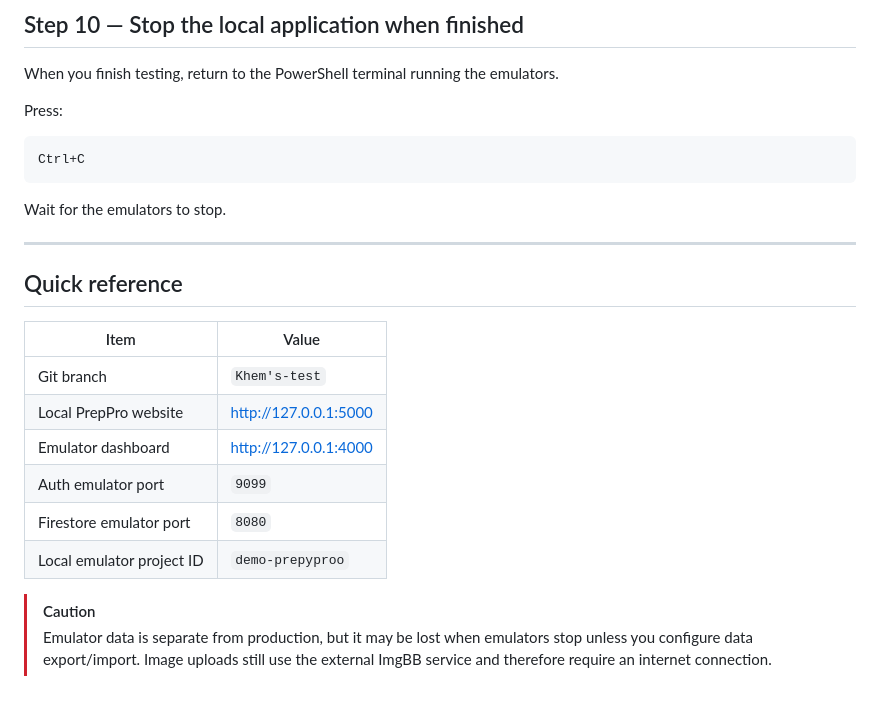
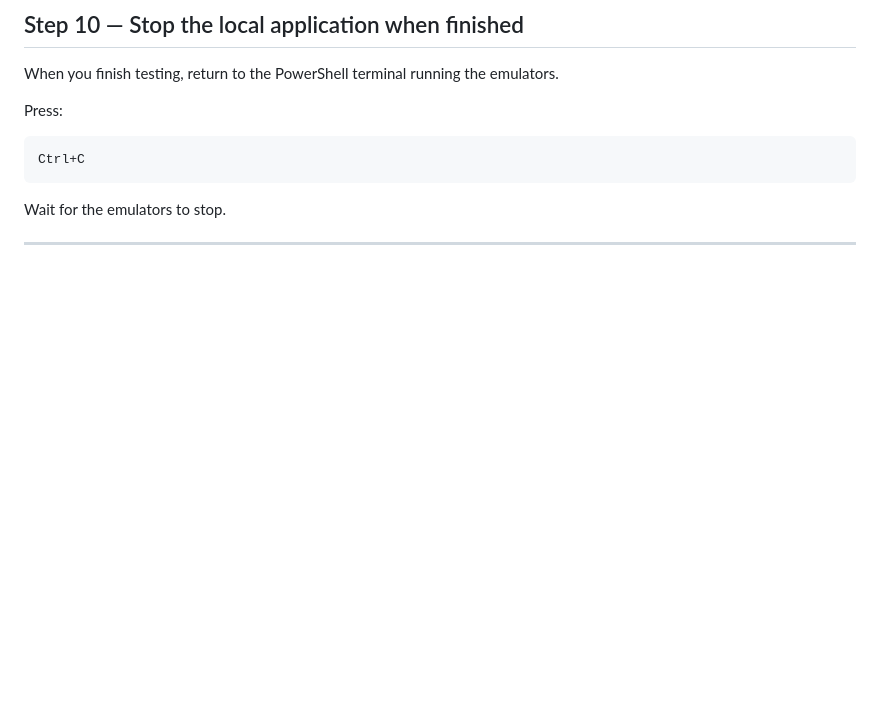
Before and after one commit to khemsinghbhati/prepyproo, a Markdown page: How to test Locally.md, the part around the change. Drawn GitHub-style; blank space fills up the shorter version.

```diff
--- a/How to test Locally.md
+++ b/How to test Locally.md
@@ -153,17 +153,3 @@ Ctrl+C
 Wait for the emulators to stop.
 
 ---
-
-## Quick reference
-
-| Item | Value |
-| --- | --- |
-| Git branch | `Khem's-test` |
-| Local PrepPro website | [http://127.0.0.1:5000](http://127.0.0.1:5000) |
-| Emulator dashboard | [http://127.0.0.1:4000](http://127.0.0.1:4000) |
-| Auth emulator port | `9099` |
-| Firestore emulator port | `8080` |
-| Local emulator project ID | `demo-prepyproo` |
-
-> [!CAUTION]
-> Emulator data is separate from production, but it may be lost when emulators stop unless you configure data export/import. Image uploads still use the external ImgBB service and therefore require an internet connection.
```
